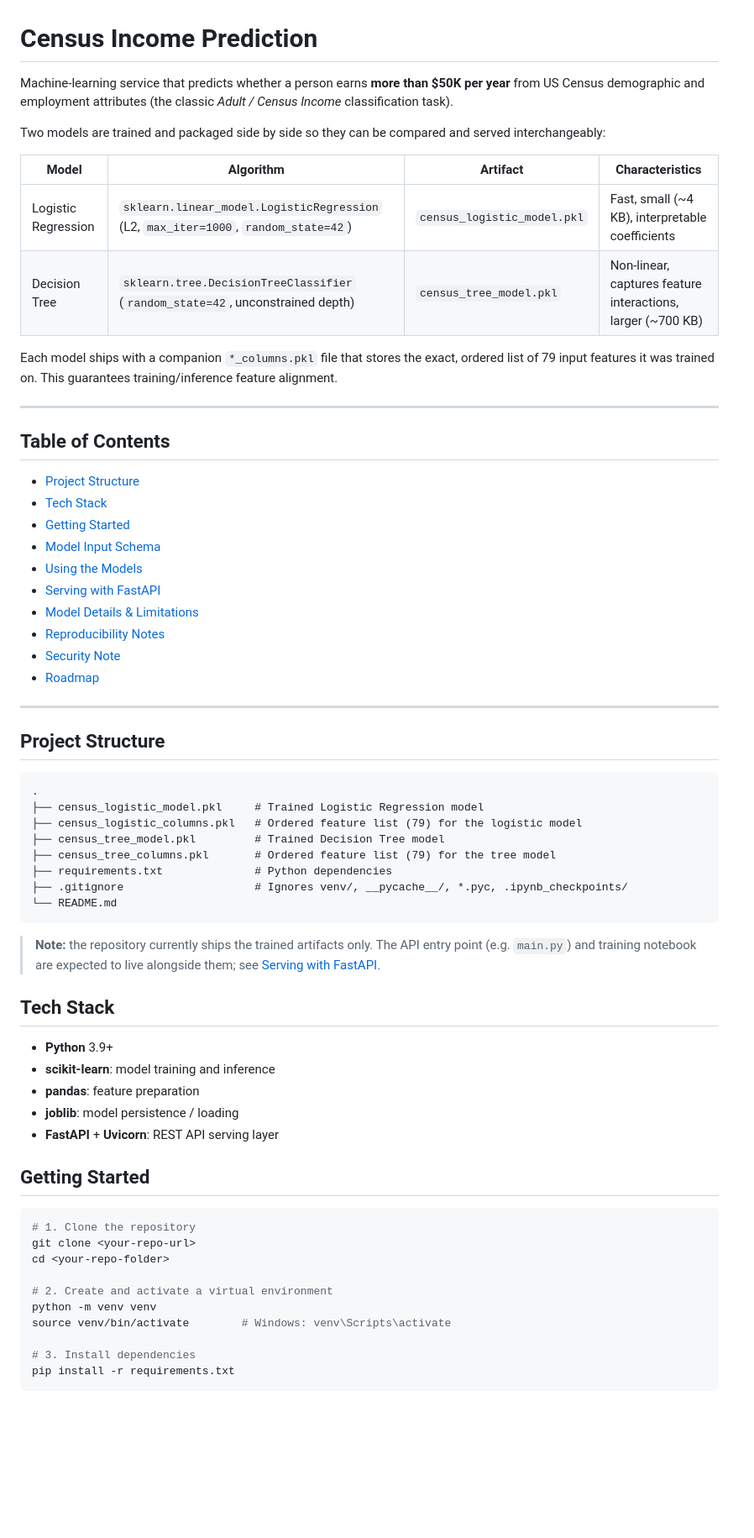
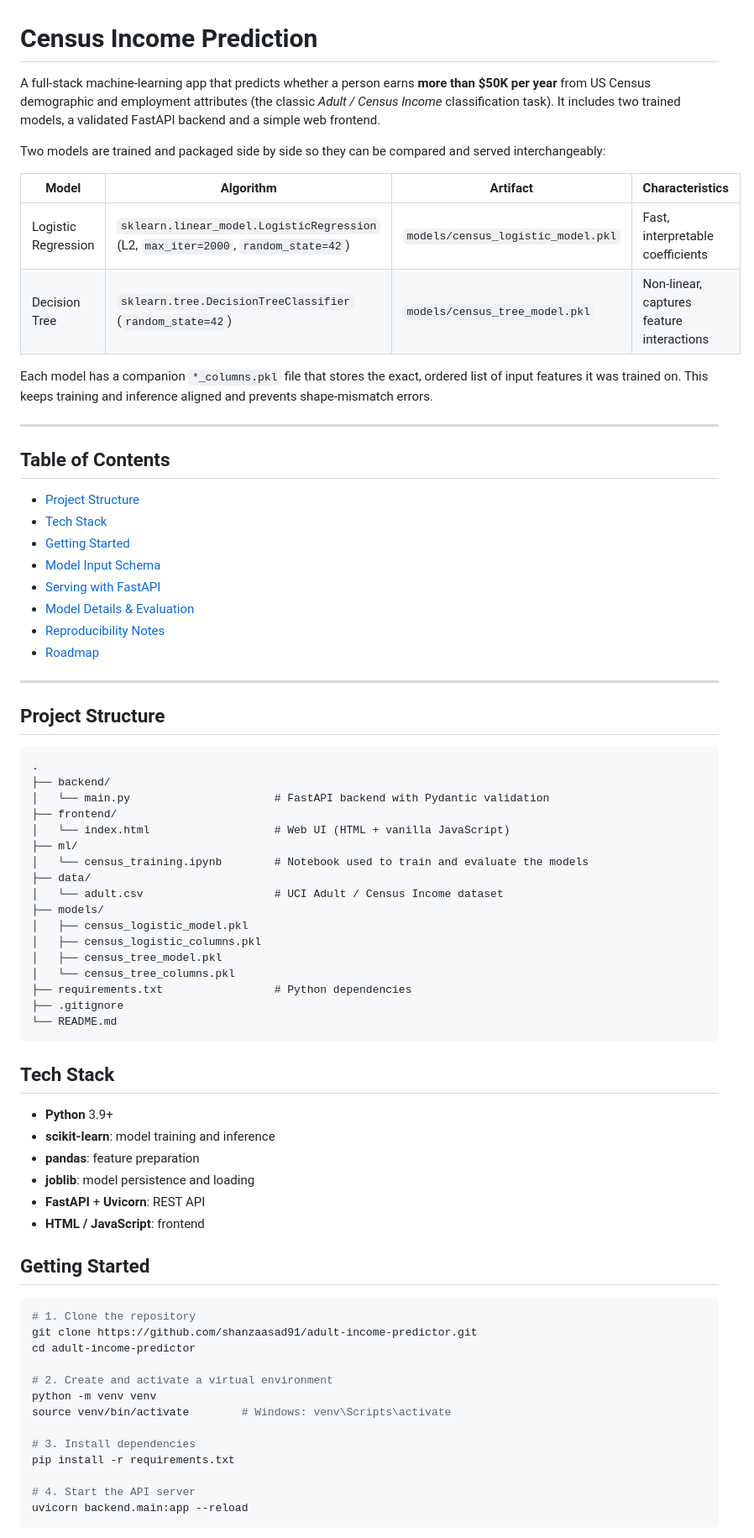
Before and after one commit to shanzaasad91/adult-income-predictor, a Markdown page: README.md, the part around one of its changes. Shown at 84% size. GitHub-like rendering; blank space fills up the shorter version.

````diff
--- a/README.md
+++ b/README.md
@@ -1,15 +1,15 @@
 # Census Income Prediction
 
-Machine-learning service that predicts whether a person earns **more than $50K per year** from US Census demographic and employment attributes (the classic *Adult / Census Income* classification task).
+A full-stack machine-learning app that predicts whether a person earns **more than $50K per year** from US Census demographic and employment attributes (the classic *Adult / Census Income* classification task). It includes two trained models, a validated FastAPI backend and a simple web frontend.
 
 Two models are trained and packaged side by side so they can be compared and served interchangeably:
 
 | Model | Algorithm | Artifact | Characteristics |
 |---|---|---|---|
-| Logistic Regression | `sklearn.linear_model.LogisticRegression` (L2, `max_iter=1000`, `random_state=42`) | `census_logistic_model.pkl` | Fast, small (~4 KB), interpretable coefficients |
-| Decision Tree | `sklearn.tree.DecisionTreeClassifier` (`random_state=42`, unconstrained depth) | `census_tree_model.pkl` | Non-linear, captures feature interactions, larger (~700 KB) |
+| Logistic Regression | `sklearn.linear_model.LogisticRegression` (L2, `max_iter=2000`, `random_state=42`) | `models/census_logistic_model.pkl` | Fast, interpretable coefficients |
+| Decision Tree | `sklearn.tree.DecisionTreeClassifier` (`random_state=42`) | `models/census_tree_model.pkl` | Non-linear, captures feature interactions |
 
-Each model ships with a companion `*_columns.pkl` file that stores the exact, ordered list of 79 input features it was trained on. This guarantees training/inference feature alignment.
+Each model has a companion `*_columns.pkl` file that stores the exact, ordered list of input features it was trained on. This keeps training and inference aligned and prevents shape-mismatch errors.
 
 ---
 
@@ -19,44 +19,50 @@ Each model ships with a companion `*_columns.pkl` file that stores the exact, or
 - [Tech Stack](#tech-stack)
 - [Getting Started](#getting-started)
 - [Model Input Schema](#model-input-schema)
-- [Using the Models](#using-the-models)
 - [Serving with FastAPI](#serving-with-fastapi)
-- [Model Details & Limitations](#model-details--limitations)
+- [Model Details & Evaluation](#model-details--evaluation)
 - [Reproducibility Notes](#reproducibility-notes)
-- [Security Note](#security-note)
 - [Roadmap](#roadmap)
 
 ---
 
 ## Project Structure
 
-```
+```text
 .
-├── census_logistic_model.pkl     # Trained Logistic Regression model
-├── census_logistic_columns.pkl   # Ordered feature list (79) for the logistic model
-├── census_tree_model.pkl         # Trained Decision Tree model
-├── census_tree_columns.pkl       # Ordered feature list (79) for the tree model
-├── requirements.txt              # Python dependencies
-├── .gitignore                    # Ignores venv/, __pycache__/, *.pyc, .ipynb_checkpoints/
+├── backend/
+│   └── main.py                      # FastAPI backend with Pydantic validation
+├── frontend/
+│   └── index.html                   # Web UI (HTML + vanilla JavaScript)
+├── ml/
+│   └── census_training.ipynb        # Notebook used to train and evaluate the models
+├── data/
+│   └── adult.csv                    # UCI Adult / Census Income dataset
+├── models/
+│   ├── census_logistic_model.pkl
+│   ├── census_logistic_columns.pkl
+│   ├── census_tree_model.pkl
+│   └── census_tree_columns.pkl
+├── requirements.txt                 # Python dependencies
+├── .gitignore
 └── README.md
 ```
-
-> **Note:** the repository currently ships the trained artifacts only. The API entry point (e.g. `main.py`) and training notebook are expected to live alongside them; see [Serving with FastAPI](#serving-with-fastapi).
 
 ## Tech Stack
 
 - **Python** 3.9+
 - **scikit-learn**: model training and inference
 - **pandas**: feature preparation
-- **joblib**: model persistence / loading
-- **FastAPI** + **Uvicorn**: REST API serving layer
+- **joblib**: model persistence and loading
+- **FastAPI** + **Uvicorn**: REST API
+- **HTML / JavaScript**: frontend
 
 ## Getting Started
 
 ```bash
 # 1. Clone the repository
-git clone <your-repo-url>
-cd <your-repo-folder>
+git clone https://github.com/shanzaasad91/adult-income-predictor.git
+cd adult-income-predictor
 
 # 2. Create and activate a virtual environment
 python -m venv venv
@@ -64,5 +70,8 @@ source venv/bin/activate        # Windows: venv\Scripts\activate
 
 # 3. Install dependencies
 pip install -r requirements.txt
+
+# 4. Start the API server
+uvicorn backend.main:app --reload
 ```
 
````
Also changed, not shown: other parts of README.md (+61 -153 lines).
